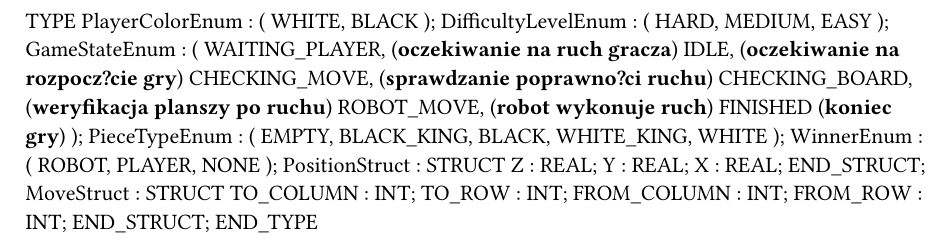
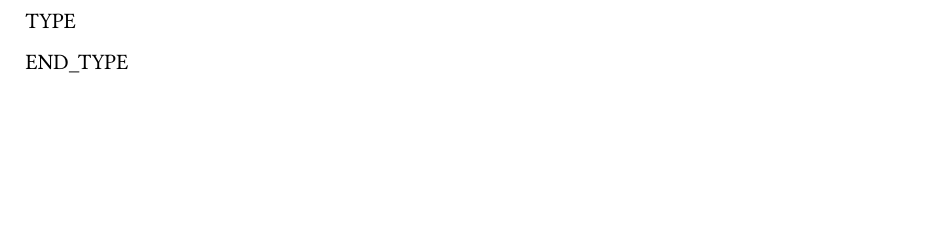
Before and after one commit to Zaworek03/Warcbot, a Typst document (Logical/Global.typ): part of the page, cut at the place of the change, the shorter picture padded with empty space. Compiled offline with Typst 0.15.

Commit message:
Usuniecie zmiennych

```diff
--- a/Logical/Global.typ
+++ b/Logical/Global.typ
@@ -1,48 +1,4 @@
 
 TYPE
-	PlayerColorEnum :
-		(
-		WHITE,
-		BLACK
-	);
-	DifficultyLevelEnum :
-		(
-		HARD,
-		MEDIUM,
-		EASY
-	);
-	GameStateEnum :
-		(
-		WAITING_PLAYER, (*oczekiwanie na ruch gracza*)
-		IDLE, (*oczekiwanie na rozpocz?cie gry*)
-		CHECKING_MOVE, (*sprawdzanie poprawno?ci ruchu*)
-		CHECKING_BOARD, (*weryfikacja planszy po ruchu*)
-		ROBOT_MOVE, (*robot wykonuje ruch*)
-		FINISHED (*koniec gry*)
-	);
-	PieceTypeEnum :
-		(
-		EMPTY,
-		BLACK_KING,
-		BLACK,
-		WHITE_KING,
-		WHITE
-	);
-	WinnerEnum :
-		(
-		ROBOT,
-		PLAYER,
-		NONE
-	);
-	PositionStruct :     STRUCT
-		Z : REAL;
-		Y : REAL;
-		X : REAL;
-	END_STRUCT;
-	MoveStruct :     STRUCT
-		TO_COLUMN : INT;
-		TO_ROW : INT;
-		FROM_COLUMN : INT;
-		FROM_ROW : INT;
-	END_STRUCT;
+
 END_TYPE
```
Also changed, not shown: 2 other files.
